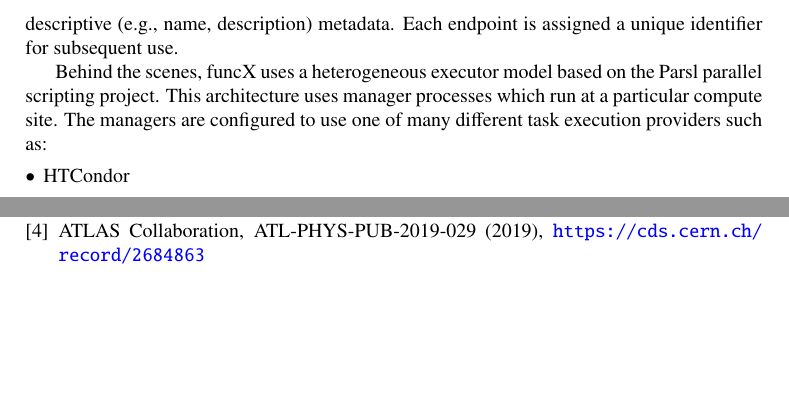
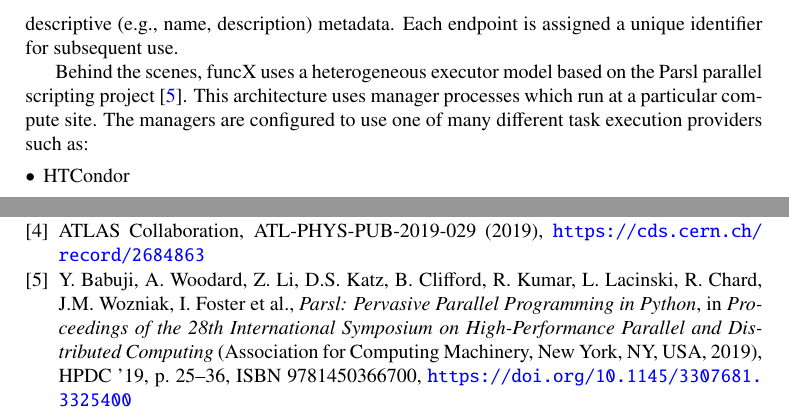
Before and after one commit to matthewfeickert/pyhf-funcX-CHEP-2021-proposal, a LaTeX document (CHEP_2021_proposal.tex, which reads src/funcX.tex): two parts of pages 3 and 4 of 4, joined at a grey line, cut so that both start at the same text, the shorter picture padded with empty space. Compiled offline with pdfLaTeX.

Commit message:
Add Parsl citation to funcX section

```diff
--- a/src/funcX.tex
+++ b/src/funcX.tex
@@ -3,7 +3,7 @@
 
 A funcX endpoint is a logical entity that represents a compute resource. The endpoint is managed by an agent process that allows the funcX service to dispatch functions to that resource for execution. The agent handles authentication and authorization, provisioning of nodes on the compute resource, and monitoring and management. Administrators or users can deploy a funcX agent and register an endpoint for themselves and/or others, providing descriptive (e.g., name, description) metadata. Each endpoint is assigned a unique identifier for subsequent use.
 
-Behind the scenes, funcX uses a heterogeneous executor model based on the Parsl parallel scripting project.  This architecture uses manager processes which run at a particular compute site. The managers are configured to use one of many different task execution providers such as:
+Behind the scenes, funcX uses a heterogeneous executor model based on the Parsl parallel scripting project~\cite{Parsl_paper}.  This architecture uses manager processes which run at a particular compute site. The managers are configured to use one of many different task execution providers such as:
 \begin{itemize}
 \item HTCondor
 \item Slurm
```
